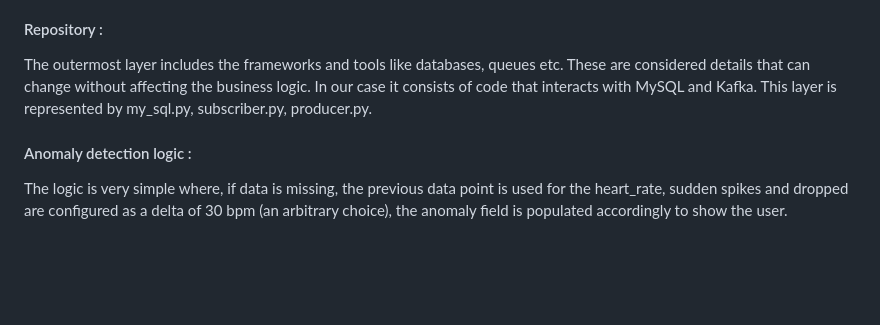
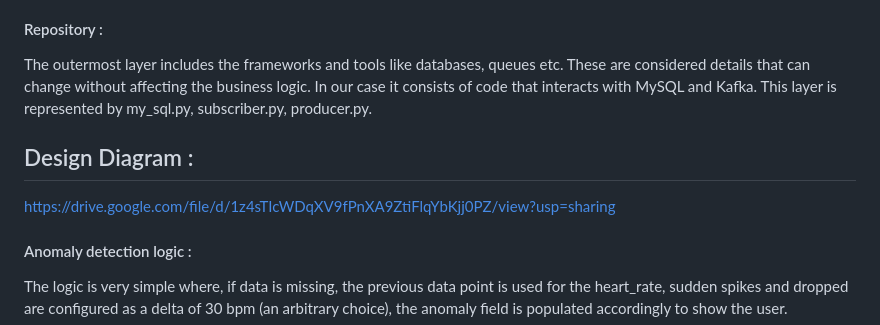
Before and after one commit to arjun1886/heart_rate_visualizer, a Markdown page: README.md, the part around the change. GitHub-like rendering; blank space fills up the shorter version.

```diff
--- a/README.md
+++ b/README.md
@@ -54,6 +54,10 @@ Contains the use cases or application services, which define the actions that ca
 
 The outermost layer includes the frameworks and tools like databases, queues etc. These are considered details that can change without affecting the business logic. In our case it consists of code that interacts with MySQL and Kafka. This layer is represented by my_sql.py, subscriber.py, producer.py.
 
+## Design Diagram :
+
+https://drive.google.com/file/d/1z4sTIcWDqXV9fPnXA9ZtiFlqYbKjj0PZ/view?usp=sharing
+
 #### Anomaly detection logic :
 
 The logic is very simple where, if data is missing, the previous data point is used for the heart_rate, sudden spikes and dropped are configured as a delta of 30 bpm (an arbitrary choice), the anomaly field is populated accordingly to show the user.
```
